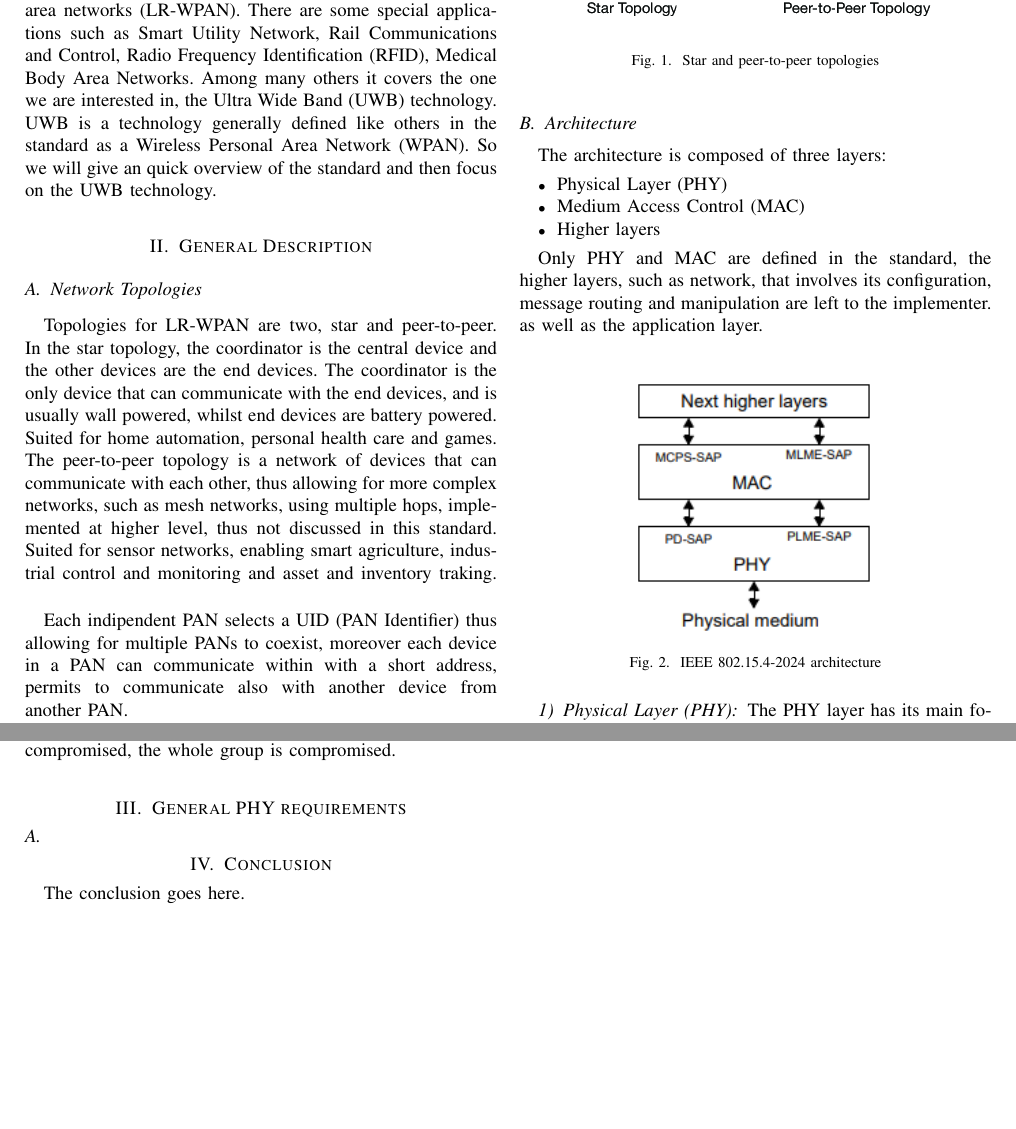
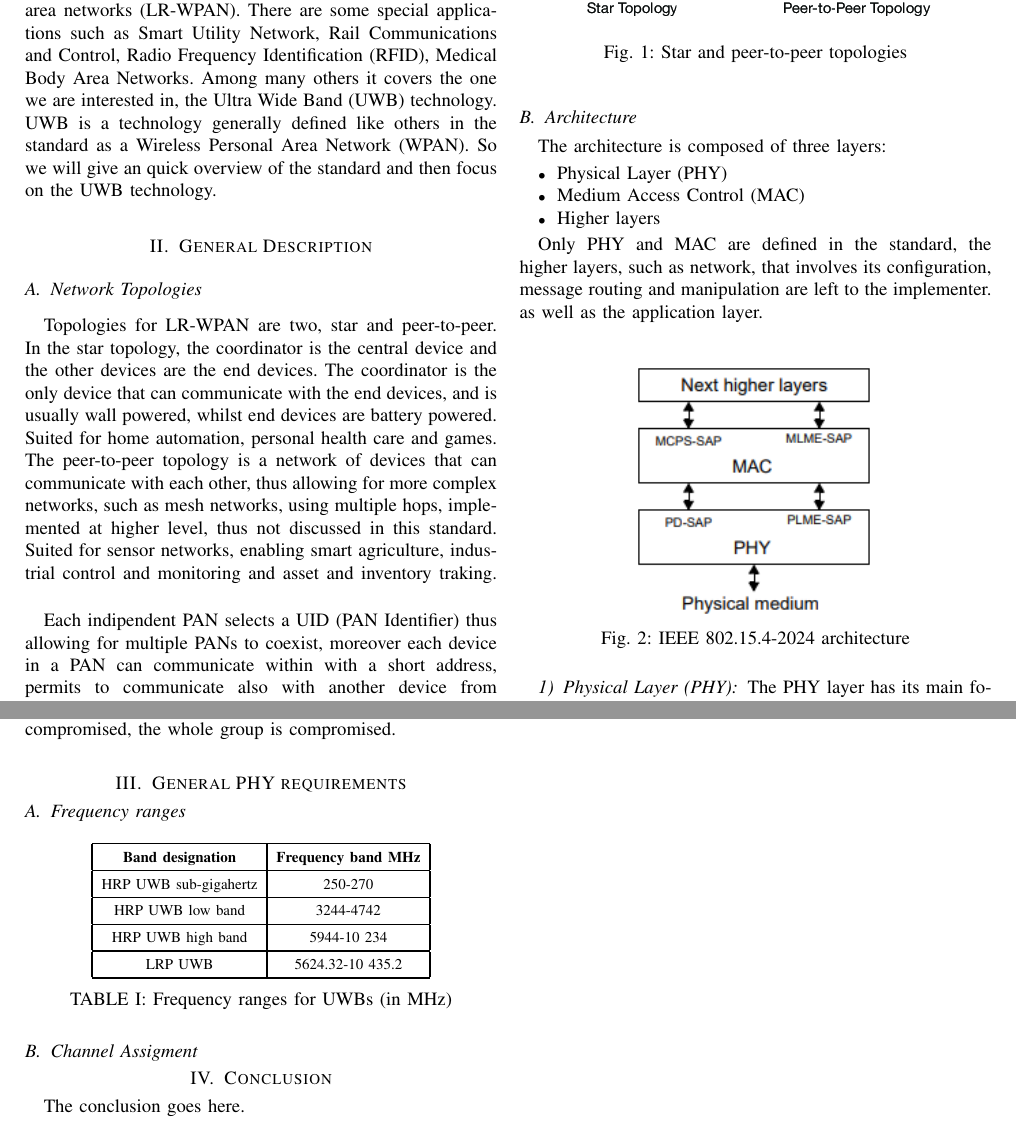
Before and after one commit to gdr00/802.15.4_2024-StandardRecap-HRP_UWB, a LaTeX paper (main.tex): two parts of pages 1 and 4 of 4, joined at a grey line, cut so that both start at the same text, the shorter picture padded with empty space. Compiled offline with pdfLaTeX.

Commit message:
frequency ranges

```diff
--- a/main.tex
+++ b/main.tex
@@ -683,7 +690,29 @@ and storage costs, but also implies that if adevice in the group is compromised,
 group is compromised.\\
 
 \section{General PHY requirements}
-\subsection{}
+\subsection{Frequency ranges}
+
+\begin{table}[!h]
+  \centering
+  \label{tab:frequency-ranges}
+  \begin{tabular}{| c | c |}
+    \hline
+    \textbf{Band designation} & \textbf{Frequency band MHz} \\
+    \hline
+    HRP UWB sub-gigahertz & 250-270 \\
+    \hline
+    HRP UWB low band & 3244-4742 \\
+    \hline
+    HRP UWB high band & 5944-10 234 \\
+    \hline
+    LRP UWB & 5624.32-10 435.2 \\
+    \hline
+  \end{tabular}
+  \caption{Frequency ranges for UWBs (in MHz)}
+\end{table}
+
+\subsection{Channel Assigment}
+
 
 % An example of a floating figure using the graphicx package.
 % Note that \label must occur AFTER (or within) \caption.
```
Also changed, not shown: main.pdf, main.tex (13 more changed lines).
